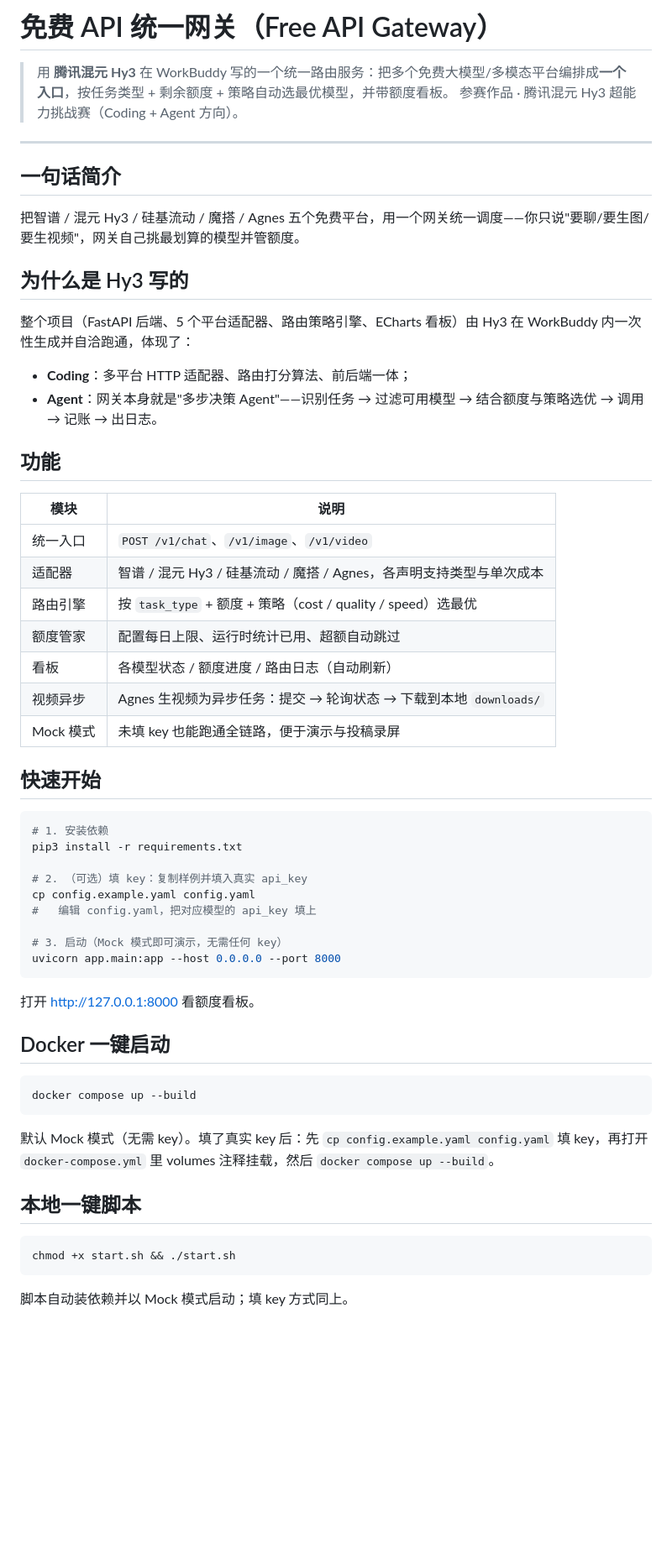
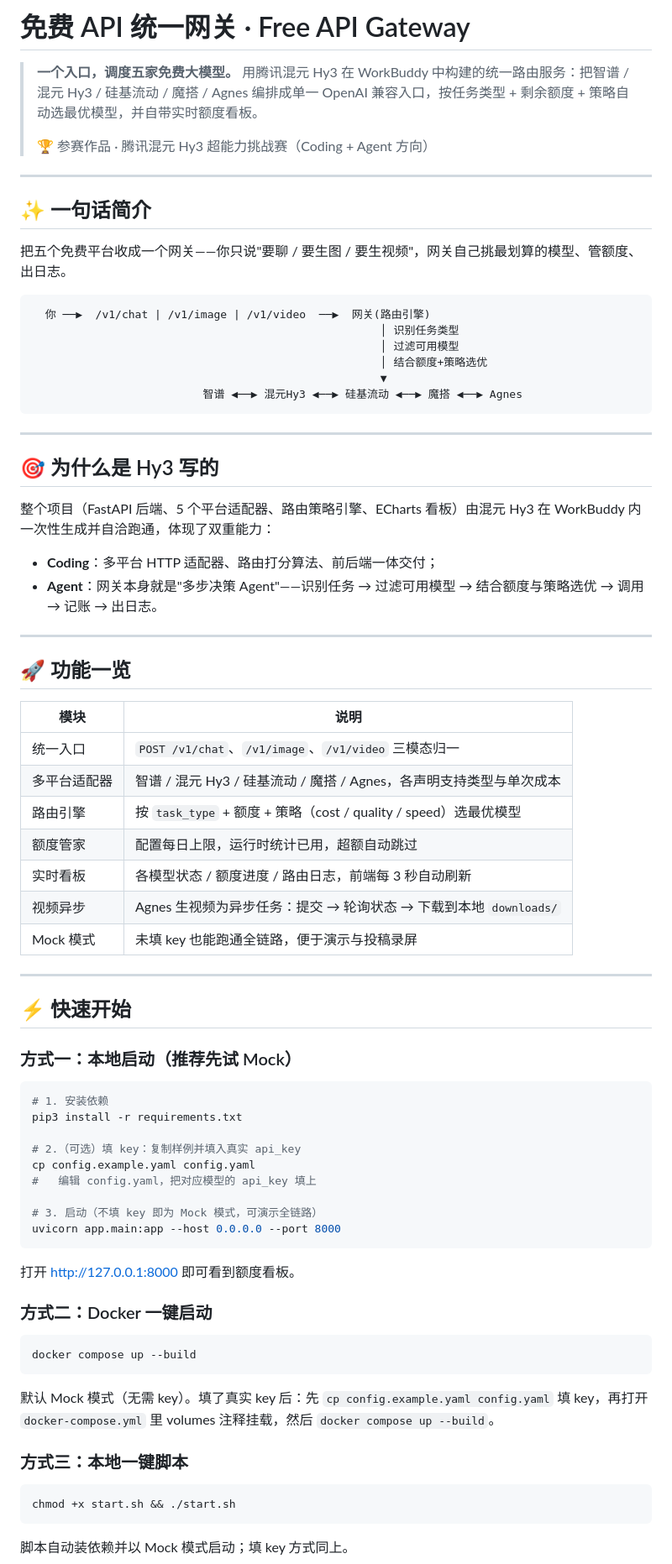
Before and after one commit to ggddffdd/free-api-gateway, a Markdown page: README.md, the part around one of its changes. Shown at 84% size. GitHub-like rendering; blank space fills up the shorter version.

````diff
--- a/README.md
+++ b/README.md
@@ -1,50 +1,68 @@
-# 免费 API 统一网关（Free API Gateway）
+# 免费 API 统一网关 · Free API Gateway
 
-> 用 **腾讯混元 Hy3** 在 WorkBuddy 写的一个统一路由服务：把多个免费大模型/多模态平台编排成**一个入口**，按任务类型 + 剩余额度 + 策略自动选最优模型，并带额度看板。
-> 参赛作品 · 腾讯混元 Hy3 超能力挑战赛（Coding + Agent 方向）。
+> **一个入口，调度五家免费大模型。** 用腾讯混元 Hy3 在 WorkBuddy 中构建的统一路由服务：把智谱 / 混元 Hy3 / 硅基流动 / 魔搭 / Agnes 编排成单一 OpenAI 兼容入口，按任务类型 + 剩余额度 + 策略自动选最优模型，并自带实时额度看板。
+>
+> 🏆 参赛作品 · 腾讯混元 Hy3 超能力挑战赛（Coding + Agent 方向）
 
 ---
 
-## 一句话简介
+## ✨ 一句话简介
 
-把智谱 / 混元 Hy3 / 硅基流动 / 魔搭 / Agnes 五个免费平台，用一个网关统一调度——你只说"要聊/要生图/要生视频"，网关自己挑最划算的模型并管额度。
+把五个免费平台收成一个网关——你只说"要聊 / 要生图 / 要生视频"，网关自己挑最划算的模型、管额度、出日志。
 
-## 为什么是 Hy3 写的
+```text
+  你 ──▶  /v1/chat | /v1/image | /v1/video  ──▶  网关(路由引擎)
+                                                     │ 识别任务类型
+                                                     │ 过滤可用模型
+                                                     │ 结合额度+策略选优
+                                                     ▼
+                          智谱 ◀──▶ 混元Hy3 ◀──▶ 硅基流动 ◀──▶ 魔搭 ◀──▶ Agnes
+```
 
-整个项目（FastAPI 后端、5 个平台适配器、路由策略引擎、ECharts 看板）由 Hy3 在 WorkBuddy 内一次性生成并自洽跑通，体现了：
+---
 
-- **Coding**：多平台 HTTP 适配器、路由打分算法、前后端一体；
+## 🎯 为什么是 Hy3 写的
+
+整个项目（FastAPI 后端、5 个平台适配器、路由策略引擎、ECharts 看板）由混元 Hy3 在 WorkBuddy 内一次性生成并自洽跑通，体现了双重能力：
+
+- **Coding**：多平台 HTTP 适配器、路由打分算法、前后端一体交付；
 - **Agent**：网关本身就是"多步决策 Agent"——识别任务 → 过滤可用模型 → 结合额度与策略选优 → 调用 → 记账 → 出日志。
 
-## 功能
+---
+
+## 🚀 功能一览
 
 | 模块 | 说明 |
 |------|------|
-| 统一入口 | `POST /v1/chat`、`/v1/image`、`/v1/video` |
-| 适配器 | 智谱 / 混元 Hy3 / 硅基流动 / 魔搭 / Agnes，各声明支持类型与单次成本 |
-| 路由引擎 | 按 `task_type` + 额度 + 策略（cost / quality / speed）选最优 |
-| 额度管家 | 配置每日上限、运行时统计已用、超额自动跳过 |
-| 看板 | 各模型状态 / 额度进度 / 路由日志（自动刷新） |
+| 统一入口 | `POST /v1/chat`、`/v1/image`、`/v1/video` 三模态归一 |
+| 多平台适配器 | 智谱 / 混元 Hy3 / 硅基流动 / 魔搭 / Agnes，各声明支持类型与单次成本 |
+| 路由引擎 | 按 `task_type` + 额度 + 策略（cost / quality / speed）选最优模型 |
+| 额度管家 | 配置每日上限，运行时统计已用，超额自动跳过 |
+| 实时看板 | 各模型状态 / 额度进度 / 路由日志，前端每 3 秒自动刷新 |
 | 视频异步 | Agnes 生视频为异步任务：提交 → 轮询状态 → 下载到本地 `downloads/` |
 | Mock 模式 | 未填 key 也能跑通全链路，便于演示与投稿录屏 |
 
-## 快速开始
+---
+
+## ⚡ 快速开始
+
+### 方式一：本地启动（推荐先试 Mock）
 
 ```bash
 # 1. 安装依赖
 pip3 install -r requirements.txt
 
-# 2. （可选）填 key：复制样例并填入真实 api_key
+# 2.（可选）填 key：复制样例并填入真实 api_key
 cp config.example.yaml config.yaml
 #   编辑 config.yaml，把对应模型的 api_key 填上
 
-# 3. 启动（Mock 模式即可演示，无需任何 key）
+# 3. 启动（不填 key 即为 Mock 模式，可演示全链路）
 uvicorn app.main:app --host 0.0.0.0 --port 8000
 ```
 
-打开 http://127.0.0.1:8000 看额度看板。
+打开 http://127.0.0.1:8000 即可看到额度看板。
 
-## Docker 一键启动
+### 方式二：Docker 一键启动
 
 ```bash
 docker compose up --build
@@ -52,7 +70,7 @@ docker compose up --build
 
 默认 Mock 模式（无需 key）。填了真实 key 后：先 `cp config.example.yaml config.yaml` 填 key，再打开 `docker-compose.yml` 里 volumes 注释挂载，然后 `docker compose up --build`。
 
-## 本地一键脚本
+### 方式三：本地一键脚本
 
 ```bash
 chmod +x start.sh && ./start.sh
````
Also changed, not shown: other parts of README.md (+64 -11 lines).
